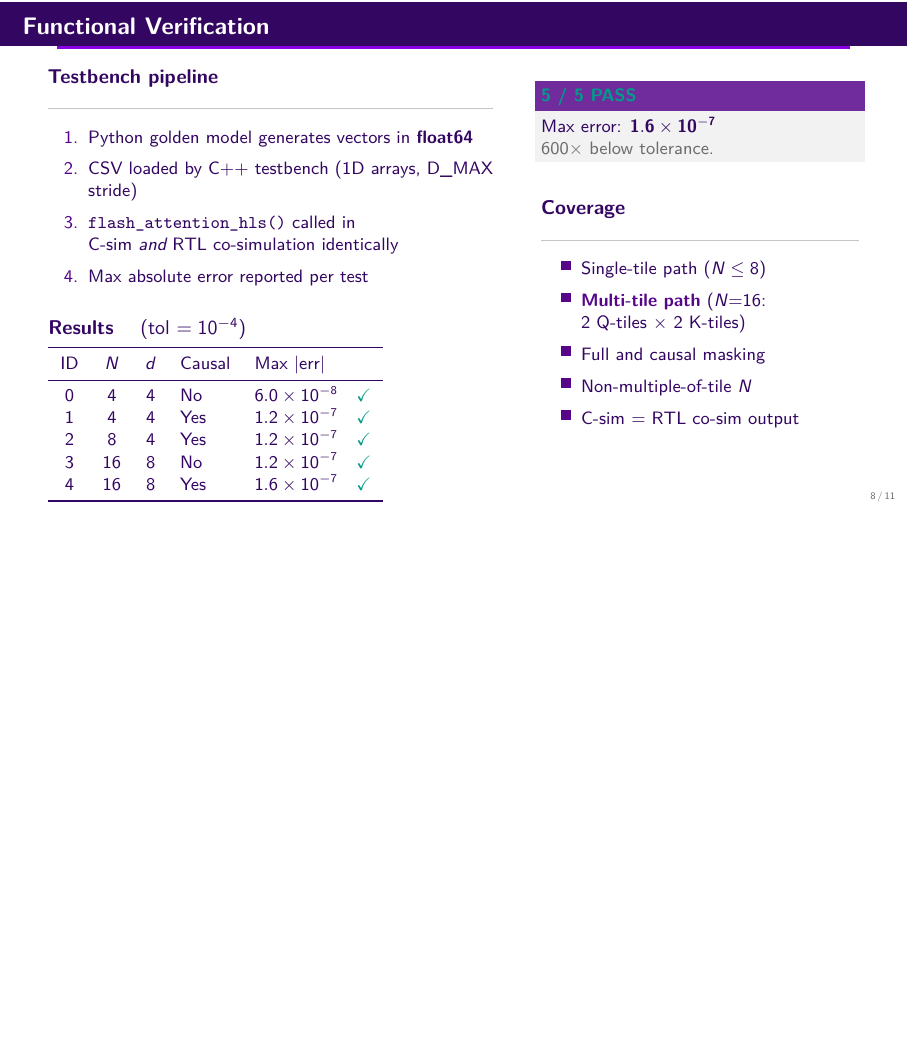
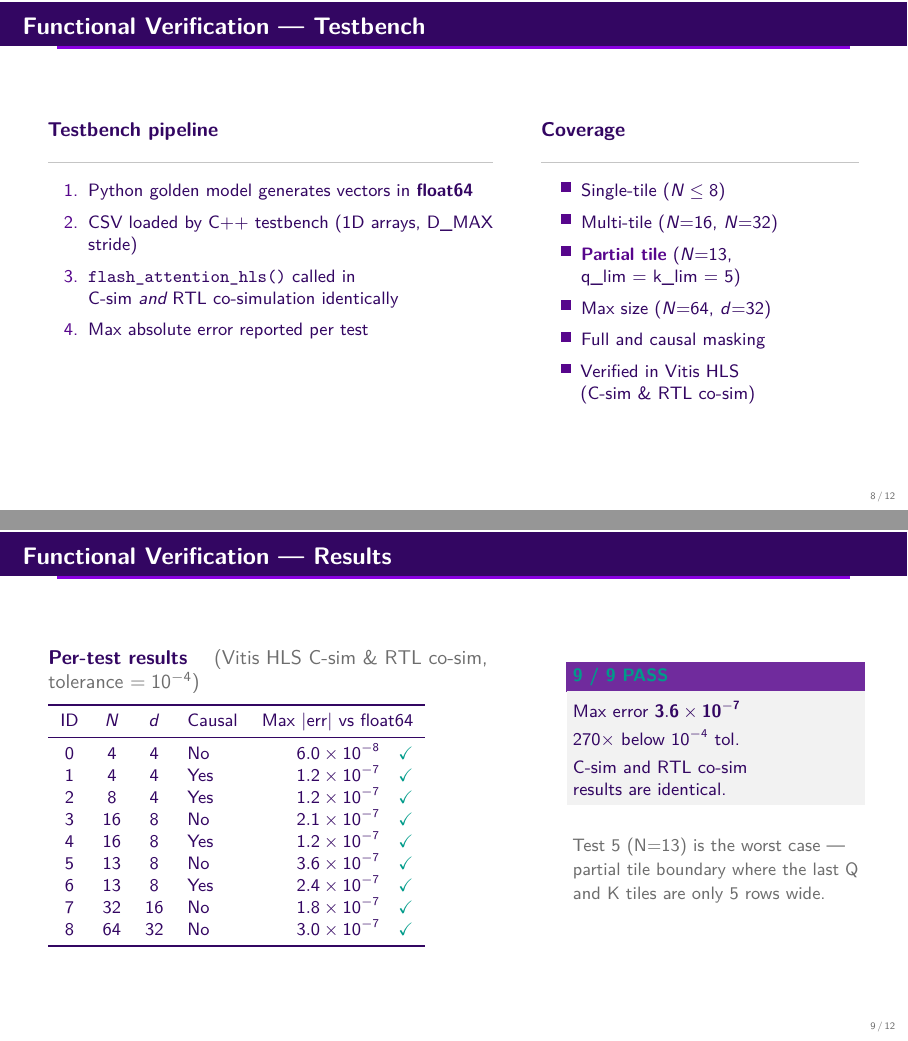
Before and after one commit to ricardotk002/hwdesign-flash-attn-accel, LaTeX slides (doc/presentation.tex): page 8 of 11 before the commit and pages 8 and 9 of 12 after it, the two joined at a grey line, the shorter picture padded with empty space. Compiled offline with pdfLaTeX.

Commit message:
Update docs and presentation with new run numbers

```diff
--- a/doc/presentation.tex
+++ b/doc/presentation.tex
@@ -473,7 +473,7 @@ for (int j = 0; j < k_lim; j++) {
 \end{frame}
 
 % =============================================================================
-\begin{frame}{Functional Verification}
+\begin{frame}{Functional Verification --- Testbench}
 % =============================================================================
   \begin{columns}[T]
     \begin{column}{0.56\textwidth}
@@ -486,42 +486,60 @@ for (int j = 0; j < k_lim; j++) {
               C-sim \emph{and} RTL co-simulation identically
         \item Max absolute error reported per test
       \end{enumerate}
+    \end{column}
+    \begin{column}{0.40\textwidth}
+      \textbf{Coverage}
+      \hrulefull
+      \begin{itemize}\setlength\itemsep{3pt}
+        \item Single-tile ($N \le 8$)
+        \item Multi-tile ($N{=}16$, $N{=}32$)
+        \item \hl{Partial tile} ($N{=}13$,\\
+              q\_lim $=$ k\_lim $=$ 5)
+        \item Max size ($N{=}64$, $d{=}32$)
+        \item Full and causal masking
+        \item Verified in Vitis HLS\\(C-sim \& RTL co-sim)
+      \end{itemize}
+    \end{column}
+  \end{columns}
+\end{frame}
 
-      \vspace{0.35cm}
-      \textbf{Results} \quad (tol $= 10^{-4}$)
-      \vspace{0.1cm}
+% =============================================================================
+\begin{frame}{Functional Verification --- Results}
+% =============================================================================
+  \vspace{0.1cm}
+  \begin{columns}[T]
+    \begin{column}{0.60\textwidth}
+      \textbf{Per-test results} \quad \muted{(Vitis HLS C-sim \& RTL co-sim, tolerance $= 10^{-4}$)}
+      \vspace{0.15cm}
 
       {\small
-      \begin{tabular}{cccll}
+      \begin{tabular}{ccclr}
         \toprule
-        ID & $N$ & $d$ & Causal & Max $|$err$|$ \\
+        ID & $N$ & $d$ & Causal & Max $|$err$|$ vs float64 \\
         \midrule
-        0 & 4  & 4 & No  & $6.0\times10^{-8}$\quad\good{\checkmark} \\
-        1 & 4  & 4 & Yes & $1.2\times10^{-7}$\quad\good{\checkmark} \\
-        2 & 8  & 4 & Yes & $1.2\times10^{-7}$\quad\good{\checkmark} \\
-        3 & 16 & 8 & No  & $1.2\times10^{-7}$\quad\good{\checkmark} \\
-        4 & 16 & 8 & Yes & $1.6\times10^{-7}$\quad\good{\checkmark} \\
+        0 & 4  & 4  & No  & $6.0\times10^{-8}$\quad\good{\checkmark} \\
+        1 & 4  & 4  & Yes & $1.2\times10^{-7}$\quad\good{\checkmark} \\
+        2 & 8  & 4  & Yes & $1.2\times10^{-7}$\quad\good{\checkmark} \\
+        3 & 16 & 8  & No  & $2.1\times10^{-7}$\quad\good{\checkmark} \\
+        4 & 16 & 8  & Yes & $1.2\times10^{-7}$\quad\good{\checkmark} \\
+        5 & 13 & 8  & No  & $3.6\times10^{-7}$\quad\good{\checkmark} \\
+        6 & 13 & 8  & Yes & $2.4\times10^{-7}$\quad\good{\checkmark} \\
+        7 & 32 & 16 & No  & $1.8\times10^{-7}$\quad\good{\checkmark} \\
+        8 & 64 & 32 & No  & $3.0\times10^{-7}$\quad\good{\checkmark} \\
         \bottomrule
       \end{tabular}
       }
     \end{column}
-    \begin{column}{0.40\textwidth}
-      \begin{block}{\good{5 / 5 PASS}}
-        Max error: $\mathbf{1.6\times10^{-7}}$\\
-        \muted{$600\times$ below tolerance.}
+    \begin{column}{0.36\textwidth}
+      \begin{block}{\good{9 / 9 PASS}}
+        \vspace{2pt}
+        Max error $\mathbf{3.6\times10^{-7}}$\\[3pt]
+        $270\times$ below $10^{-4}$ tol.\\[3pt]
+        C-sim and RTL co-sim\\results are identical.
+        \vspace{2pt}
       \end{block}
-
-      \vspace{0.4cm}
-      \textbf{Coverage}
-      \hrulefull
-      \begin{itemize}\setlength\itemsep{3pt}
-        \item Single-tile path ($N \le 8$)
-        \item \hl{Multi-tile path} ($N{=}16$:\\
-              2 Q-tiles $\times$ 2 K-tiles)
-        \item Full and causal masking
-        \item Non-multiple-of-tile $N$
-        \item C-sim = RTL co-sim output
-      \end{itemize}
+      \vspace{0.3cm}
+      \muted{\small Test 5 (N=13) is the worst case — partial tile boundary where the last Q and K tiles are only 5 rows wide.}
     \end{column}
   \end{columns}
 \end{frame}
@@ -594,6 +612,5 @@ for (int j = 0; j < k_lim; j++) {
           \item PYNQ-Z2 (XC7Z020) --- PS-ready IP block
           \item 4-channel AXI4 Master + AXI4-Lite control
           \item All inner loops: \good{II = 1}
-          \item \good{5/5 tests pass} in C-sim and RTL co-sim
-          \item Max error: $1.6\times10^{-7}$
-                ($600\times$ below tolerance)
+          \item \good{9/9 tests pass} in Vitis HLS (C-sim \& RTL co-sim)
+          \item Max error: $3.6\times10^{-7}$
```
Also changed, not shown: detailed_plan.md (+14 -8 lines), README.md, doc/presentation.pdf, doc/presentation.tex (3 more changed lines).
